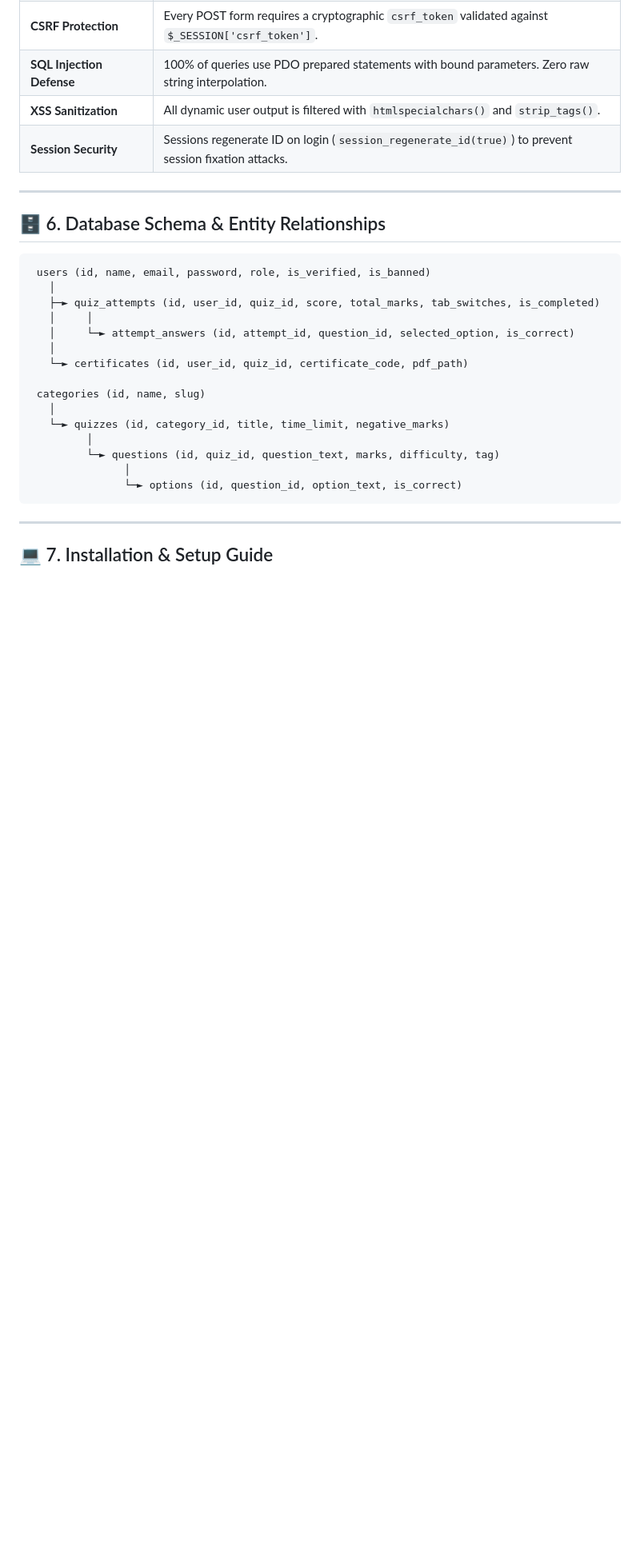
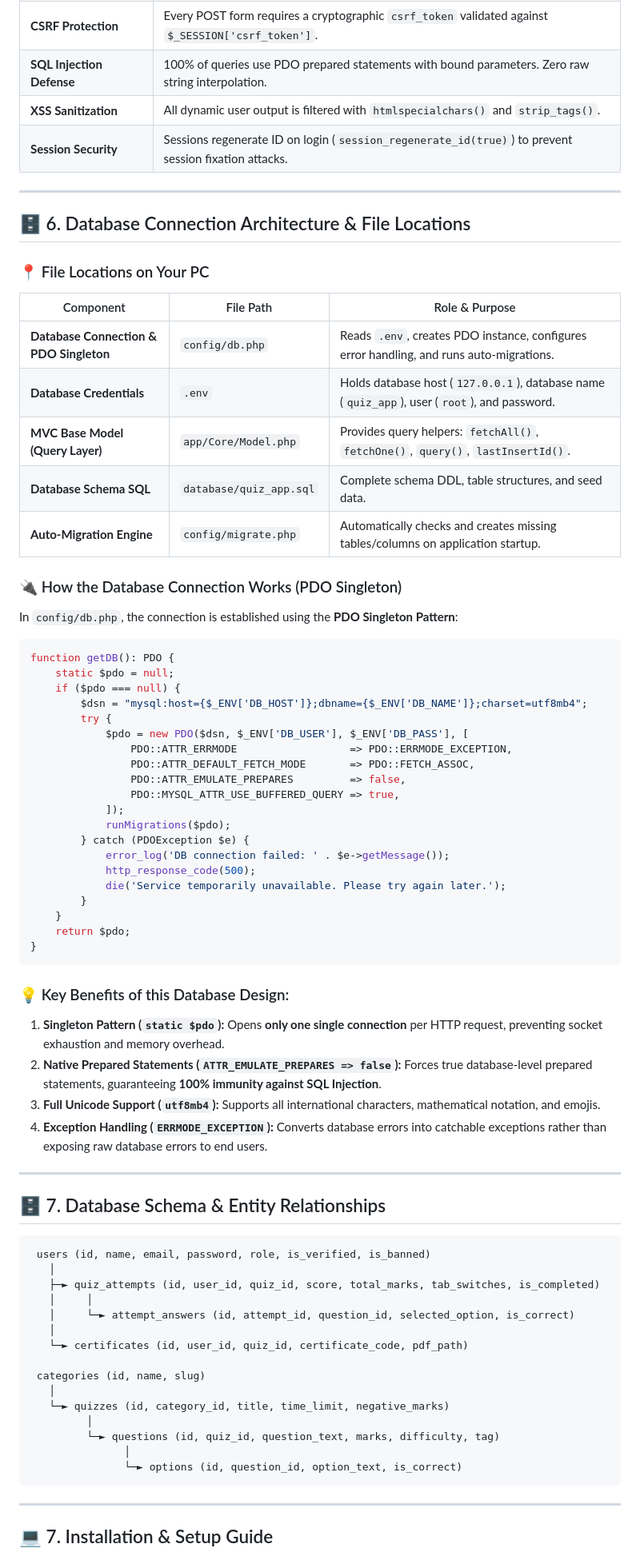
Before and after one commit to Subham675/Quiz-_App, a Markdown page: README.md, the part around one of its changes. Shown at 80% size. GitHub-like rendering; blank space fills up the shorter version.

Commit message:
Update README.md with comprehensive Database Connection architecture and PC file locations

````diff
--- a/README.md
+++ b/README.md
@@ -189,7 +190,54 @@ Quiz-_App/
 
 ---
 
-## 🗄️ 6. Database Schema & Entity Relationships
+## 🗄️ 6. Database Connection Architecture & File Locations
+
+### 📍 File Locations on Your PC
+
+| Component | File Path | Role & Purpose |
+|---|---|---|
+| **Database Connection & PDO Singleton** | `config/db.php` | Reads `.env`, creates PDO instance, configures error handling, and runs auto-migrations. |
+| **Database Credentials** | `.env` | Holds database host (`127.0.0.1`), database name (`quiz_app`), user (`root`), and password. |
+| **MVC Base Model (Query Layer)** | `app/Core/Model.php` | Provides query helpers: `fetchAll()`, `fetchOne()`, `query()`, `lastInsertId()`. |
+| **Database Schema SQL** | `database/quiz_app.sql` | Complete schema DDL, table structures, and seed data. |
+| **Auto-Migration Engine** | `config/migrate.php` | Automatically checks and creates missing tables/columns on application startup. |
+
+### 🔌 How the Database Connection Works (PDO Singleton)
+
+In `config/db.php`, the connection is established using the **PDO Singleton Pattern**:
+
+```php
+function getDB(): PDO {
+    static $pdo = null;
+    if ($pdo === null) {
+        $dsn = "mysql:host={$_ENV['DB_HOST']};dbname={$_ENV['DB_NAME']};charset=utf8mb4";
+        try {
+            $pdo = new PDO($dsn, $_ENV['DB_USER'], $_ENV['DB_PASS'], [
+                PDO::ATTR_ERRMODE                  => PDO::ERRMODE_EXCEPTION,
+                PDO::ATTR_DEFAULT_FETCH_MODE       => PDO::FETCH_ASSOC,
+                PDO::ATTR_EMULATE_PREPARES         => false,
+                PDO::MYSQL_ATTR_USE_BUFFERED_QUERY => true,
+            ]);
+            runMigrations($pdo);
+        } catch (PDOException $e) {
+            error_log('DB connection failed: ' . $e->getMessage());
+            http_response_code(500);
+            die('Service temporarily unavailable. Please try again later.');
+        }
+    }
+    return $pdo;
+}
+```
+
+### 💡 Key Benefits of this Database Design:
+1. **Singleton Pattern (`static $pdo`):** Opens **only one single connection** per HTTP request, preventing socket exhaustion and memory overhead.
+2. **Native Prepared Statements (`ATTR_EMULATE_PREPARES => false`):** Forces true database-level prepared statements, guaranteeing **100% immunity against SQL Injection**.
+3. **Full Unicode Support (`utf8mb4`):** Supports all international characters, mathematical notation, and emojis.
+4. **Exception Handling (`ERRMODE_EXCEPTION`):** Converts database errors into catchable exceptions rather than exposing raw database errors to end users.
+
+---
+
+## 🗄️ 7. Database Schema & Entity Relationships
 
 ```
  users (id, name, email, password, role, is_verified, is_banned)
````
Also changed, not shown: other parts of README.md (+6 -5 lines).
